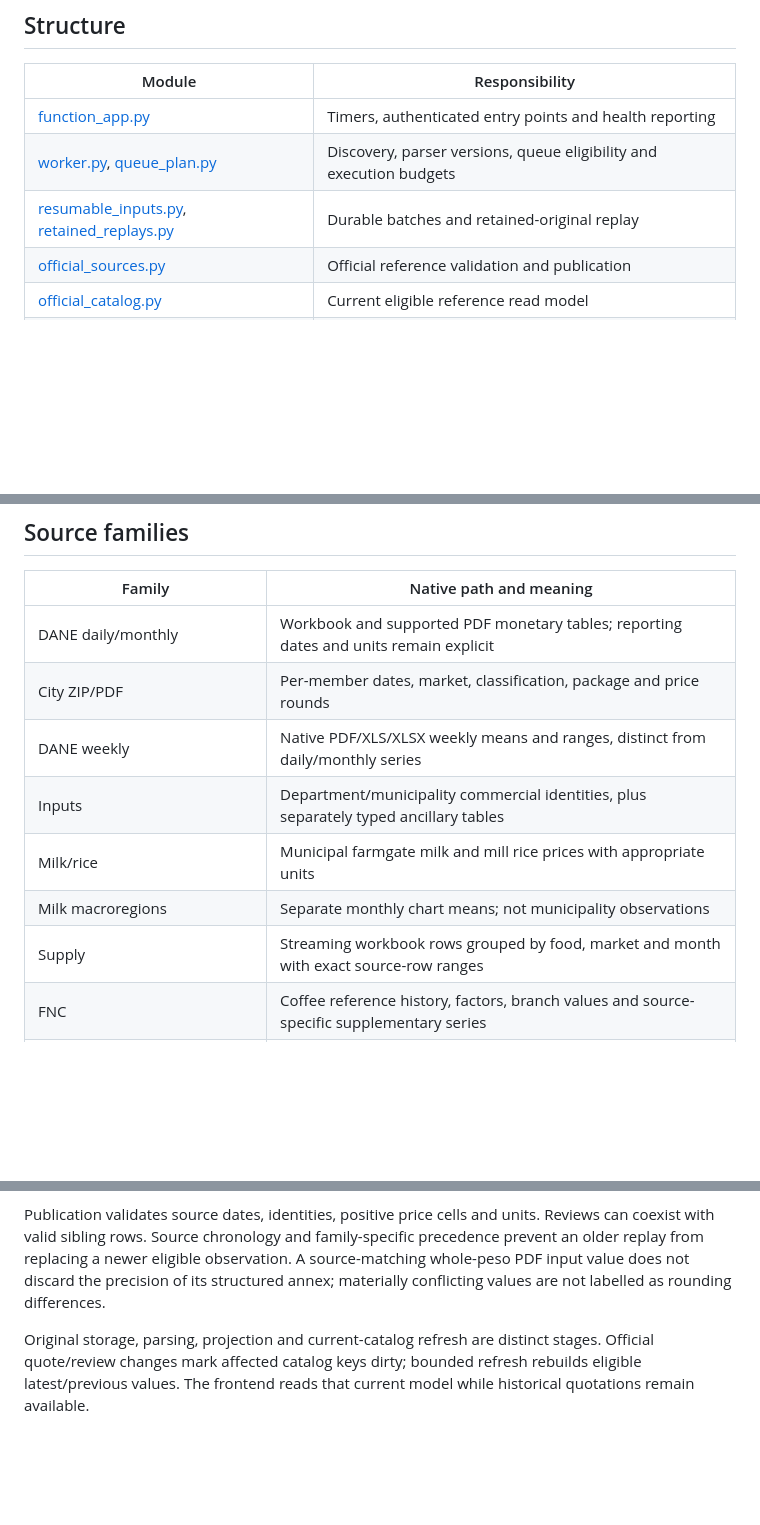
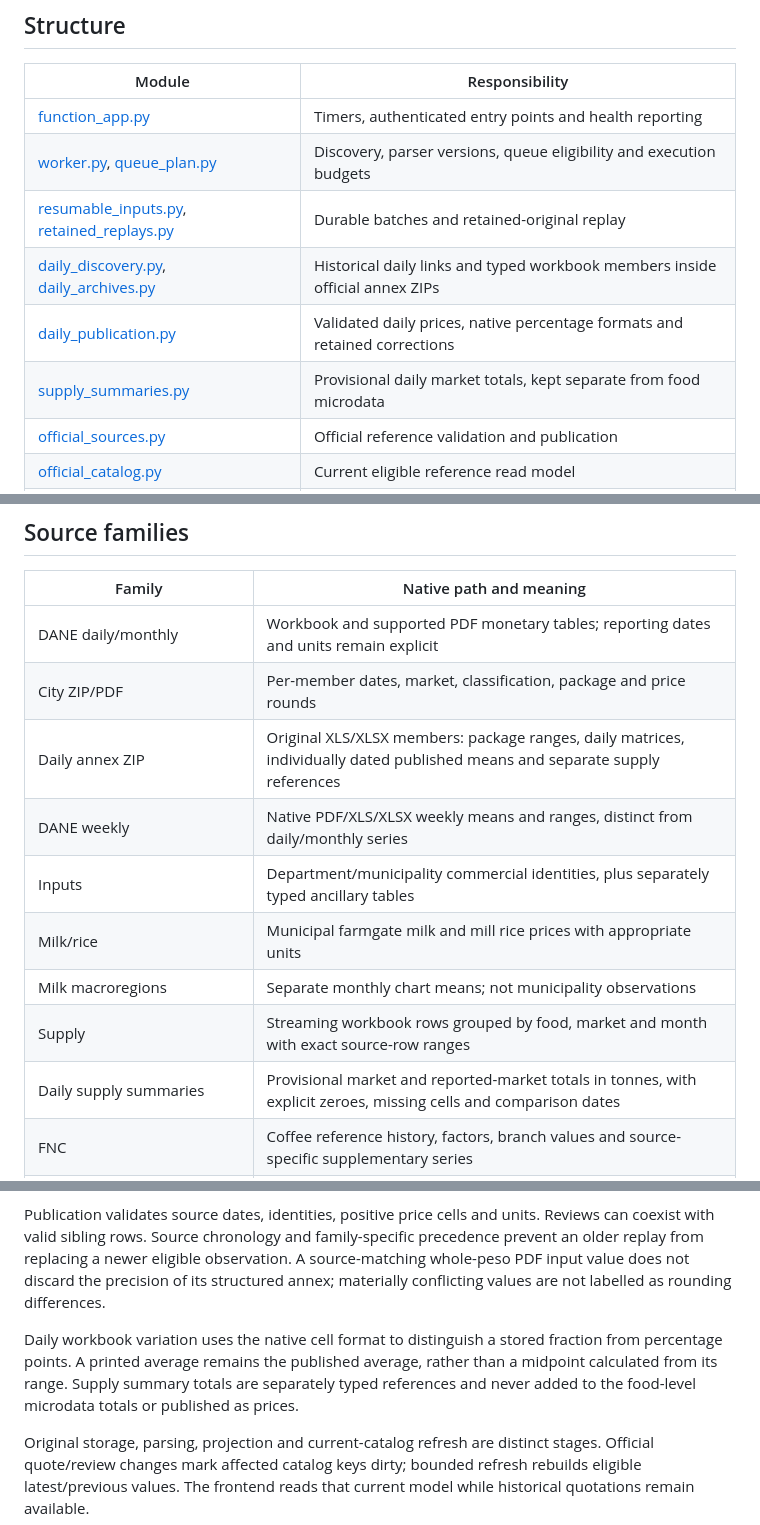
Before and after one commit to ethanrimes/agro-amigo-monorepo, a Markdown page: pipelines/ingestion/README.md, 3 parts joined by grey strips. Drawn GitHub-style; blank space fills up the shorter version.

Commit message:
Document daily annex and separate supply reference paths

```diff
--- a/pipelines/ingestion/README.md
+++ b/pipelines/ingestion/README.md
@@ -9,6 +9,9 @@ This Azure Functions service discovers official agricultural publications, retai
 | [function_app.py](function_app.py) | Timers, authenticated entry points and health reporting |
 | [worker.py](worker.py), [queue_plan.py](queue_plan.py) | Discovery, parser versions, queue eligibility and execution budgets |
 | [resumable_inputs.py](resumable_inputs.py), [retained_replays.py](retained_replays.py) | Durable batches and retained-original replay |
+| [daily_discovery.py](daily_discovery.py), [daily_archives.py](daily_archives.py) | Historical daily links and typed workbook members inside official annex ZIPs |
+| [daily_publication.py](daily_publication.py) | Validated daily prices, native percentage formats and retained corrections |
+| [supply_summaries.py](supply_summaries.py) | Provisional daily market totals, kept separate from food microdata |
 | [official_sources.py](official_sources.py) | Official reference validation and publication |
 | [official_catalog.py](official_catalog.py) | Current eligible reference read model |
 | [ocr.py](ocr.py) | Images, independent readings and typed fallback dispatch |
@@ -22,11 +25,13 @@ A shared advisory lock serializes writers. Deadlines defer remaining work withou
 |---|---|
 | DANE daily/monthly | Workbook and supported PDF monetary tables; reporting dates and units remain explicit |
 | City ZIP/PDF | Per-member dates, market, classification, package and price rounds |
+| Daily annex ZIP | Original XLS/XLSX members: package ranges, daily matrices, individually dated published means and separate supply references |
 | DANE weekly | Native PDF/XLS/XLSX weekly means and ranges, distinct from daily/monthly series |
 | Inputs | Department/municipality commercial identities, plus separately typed ancillary tables |
 | Milk/rice | Municipal farmgate milk and mill rice prices with appropriate units |
 | Milk macroregions | Separate monthly chart means; not municipality observations |
 | Supply | Streaming workbook rows grouped by food, market and month with exact source-row ranges |
+| Daily supply summaries | Provisional market and reported-market totals in tonnes, with explicit zeroes, missing cells and comparison dates |
 | FNC | Coffee reference history, factors, branch values and source-specific supplementary series |
 | Colombian/international references | Publisher adapters preserving currency, unit, market, period and price basis |
 
@@ -37,6 +42,8 @@ See [source semantics](../../docs/DATA_SOURCES.md), [Colombian references](../..
 A changed file at the same URL creates a new SHA-256 original. Raw observations and old parser versions stay retained. Source locators identify workbook sheets/rows or PDF pages/rows. Alternative files and historical-query responses preserve their own identity and parent relationships rather than impersonating a missing original.
 
 Publication validates source dates, identities, positive price cells and units. Reviews can coexist with valid sibling rows. Source chronology and family-specific precedence prevent an older replay from replacing a newer eligible observation. A source-matching whole-peso PDF input value does not discard the precision of its structured annex; materially conflicting values are not labelled as rounding differences.
+
+Daily workbook variation uses the native cell format to distinguish a stored fraction from percentage points. A printed average remains the published average, rather than a midpoint calculated from its range. Supply summary totals are separately typed references and never added to the food-level microdata totals or published as prices.
 
 Original storage, parsing, projection and current-catalog refresh are distinct stages. Official quote/review changes mark affected catalog keys dirty; bounded refresh rebuilds eligible latest/previous values. The frontend reads that current model while historical quotations remain available.
 
```
Also changed, not shown: docs/CODE_NAVIGATION.md (+2 -0 lines), docs/DATA_SOURCES.md (+2 -0 lines).
